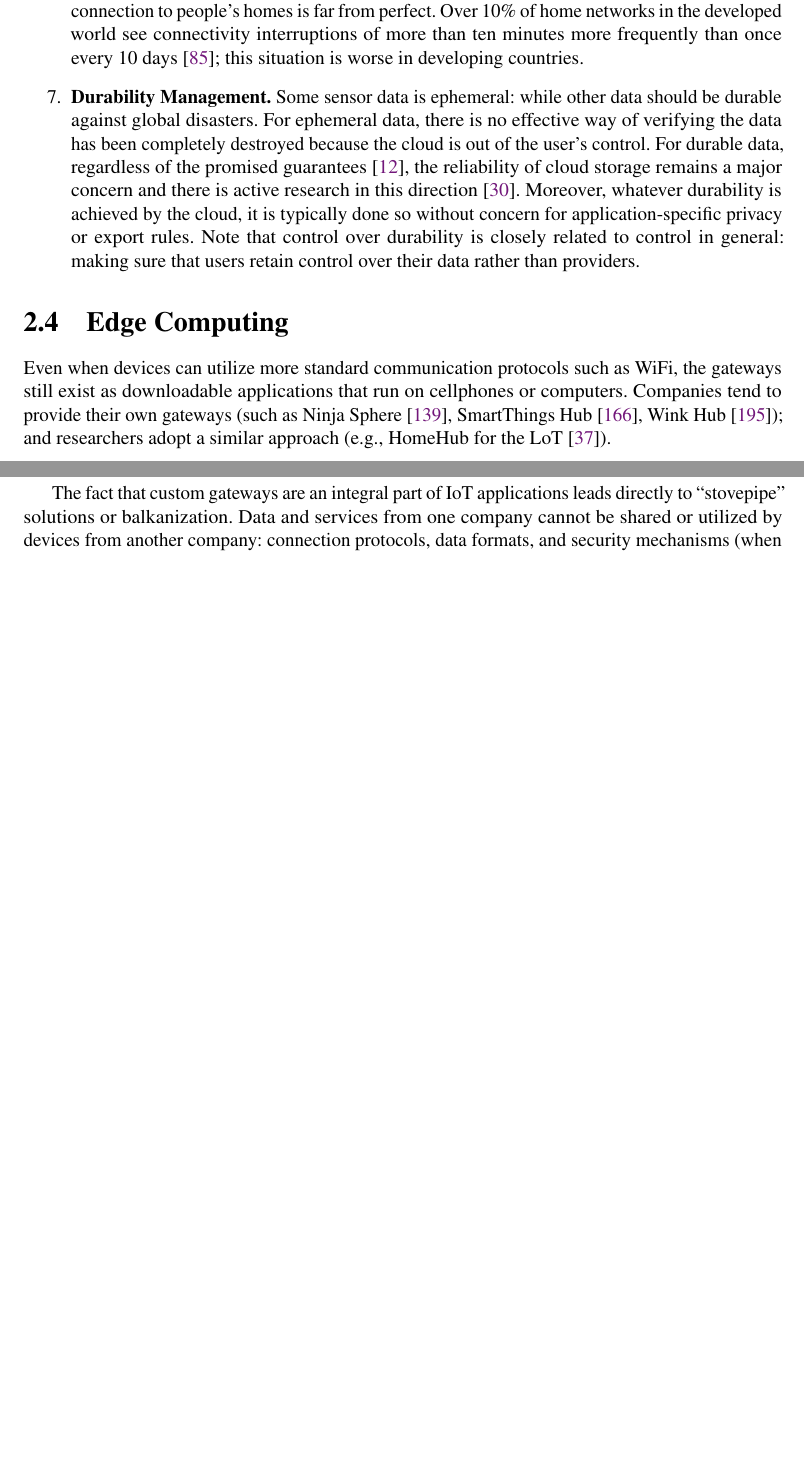
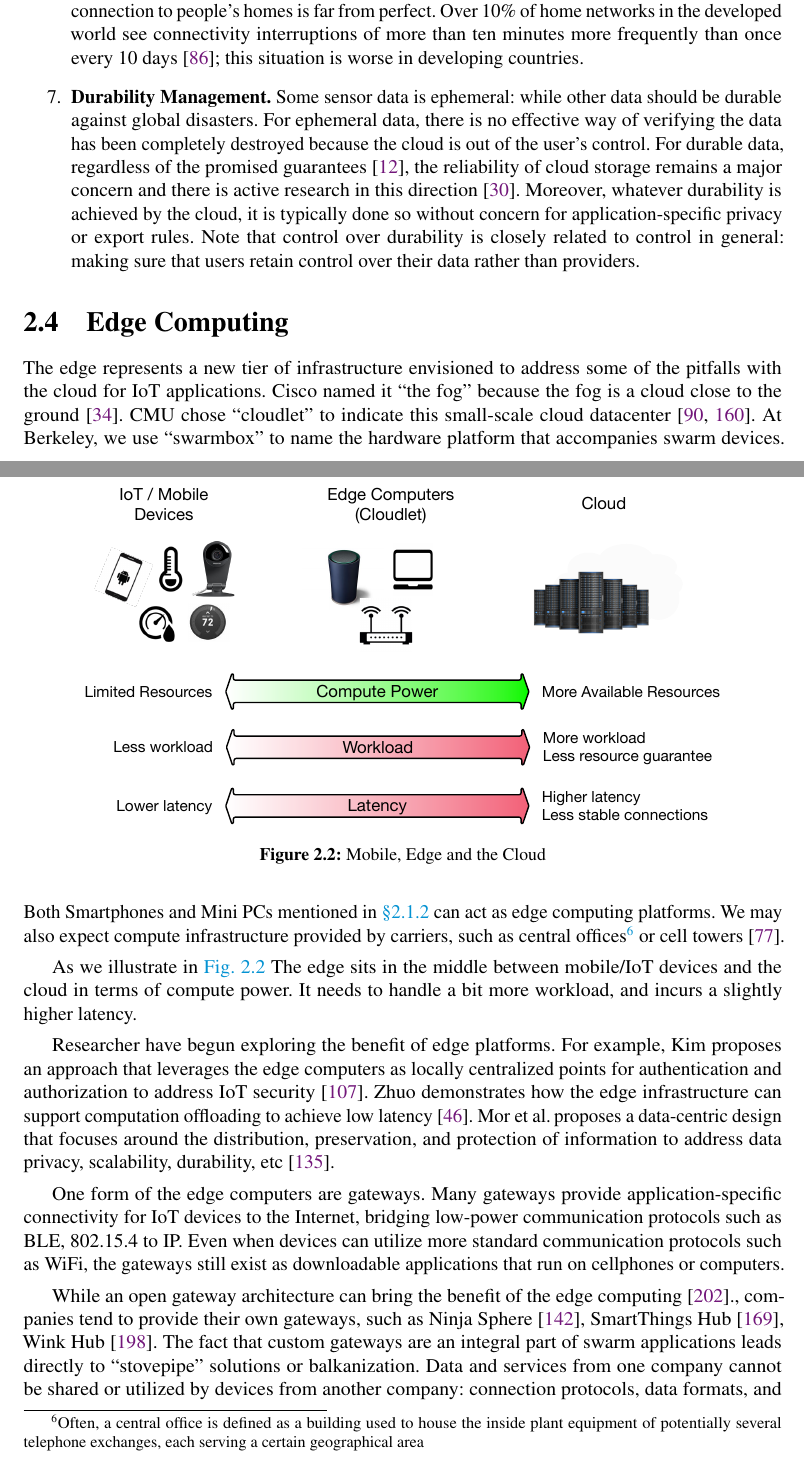
Before and after one commit to nebgnahz/thesis, a LaTeX thesis (thesis.tex, which reads background/edge.tex): two parts of pages 24 and 25 of 89 before the commit and two parts of pages 24 and 25 of 91 after it, joined at a grey line, cut so that both start at the same text, the shorter picture padded with empty space. Compiled offline with pdfLaTeX.

Commit message:
edge in background

```diff
--- a/background/edge.tex
+++ b/background/edge.tex
@@ -1,20 +1,56 @@
 \section{Edge Computing}
 \label{sec:edge-computing}
 
-Even when devices can utilize more standard communication protocols such as
-WiFi, the gateways still exist as downloadable applications that run on
-cellphones or computers.  Companies tend to provide their own gateways (such as
-Ninja Sphere~\cite{ninja}, SmartThings Hub~\cite{smartthings}, Wink
-Hub~\cite{wink}); and researchers adopt a similar approach (e.g., HomeHub for
-the LoT~\cite{brush2013lab}).
+The edge represents a new tier of infrastructure envisioned to address some of
+the pitfalls with the cloud for IoT applications. Cisco named it ``the fog''
+because the fog is a cloud close to the ground~\cite{bonomi2012fog}. CMU chose
+``cloudlet'' to indicate this small-scale cloud datacenter~\cite{ha2014towards,
+  satyanarayanan2009case}. At Berkeley, we use ``swarmbox'' to name the hardware
+platform that accompanies swarm devices. Both Smartphones and Mini PCs mentioned
+in~\autoref{sec:swarm-platforms} can act as edge computing platforms. We may
+also expect compute infrastructure provided by carriers, such as central
+offices\footnote{Often, a central office is defined as a building used to house
+  the inside plant equipment of potentially several telephone exchanges, each
+  serving a certain geographical area} or cell towers~\cite{att2017edge}.
 
-The fact that custom gateways are an integral part of IoT applications leads
-directly to ``stovepipe'' solutions or balkanization. Data and services from one
-company cannot be shared or utilized by devices from another company: connection
-protocols, data formats, and security mechanisms (when present) are proprietary
-and often undocumented.
+As we illustrate in \autoref{fig:edge} The edge sits in the middle between
+mobile/IoT devices and the cloud in terms of compute power. It needs to handle a
+bit more workload, and incurs a slightly higher latency.
 
-Fog, Edge, Swarmbox.
+Researcher have begun exploring the benefit of edge platforms. For example, Kim
+proposes an approach that leverages the edge computers as locally centralized
+points for authentication and authorization to address IoT
+security~\cite{kim2017securing}. Zhuo demonstrates how the edge infrastructure
+can support computation offloading to achieve low
+latency~\cite{chen2018application}. Mor et al.\,proposes a data-centric design
+that focuses around the distribution, preservation, and protection of
+information to address data privacy, scalability, durability,
+etc~\cite{mor2016toward}.
+
+\begin{figure}
+  \centering
+  \includegraphics[width=0.85\textwidth]{figures/background.pdf}
+  \caption{Mobile, Edge and the Cloud}
+  \label{fig:edge}
+\end{figure}
+
+One form of the edge computers are gateways. Many gateways provide
+application-specific connectivity for IoT devices to the Internet, bridging
+low-power communication protocols such as BLE, 802.15.4 to IP. Even when devices
+can utilize more standard communication protocols such as WiFi, the gateways
+still exist as downloadable applications that run on cellphones or computers.
+
+While an open gateway architecture can bring the benefit of the edge
+computing~\cite{zachariah1001internet}., companies tend to provide their own
+gateways, such as Ninja Sphere~\cite{ninja}, SmartThings Hub~\cite{smartthings},
+Wink Hub~\cite{wink}. The fact that custom gateways are an integral part of
+swarm applications leads directly to ``stovepipe'' solutions or
+balkanization. Data and services from one company cannot be shared or utilized
+by devices from another company: connection protocols, data formats, and
+security mechanisms (when present) are proprietary and often undocumented.
+
+% Researchers adopt a similar approach (e.g., HomeHub for the
+% LoT~\cite{brush2013lab}).
 
 %%% Local Variables:
 %%% mode: latex
```
Also changed, not shown: background/swarm.tex (+2 -2 lines), thesis.bib (+36 -3 lines), figures/motiv.pdf (deleted), figures/ped-profile.pdf (deleted), figures/ped-runtime-horizontal.pdf (deleted), 1 other file.
